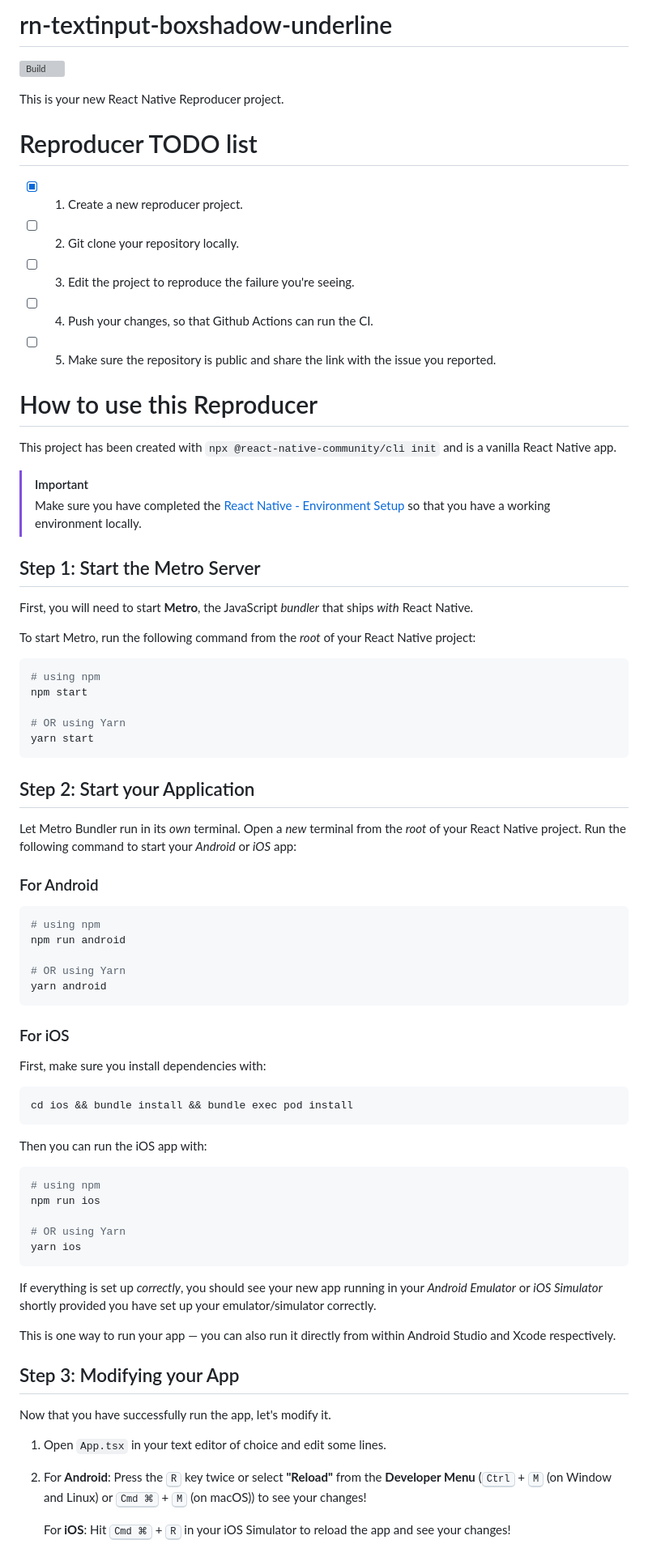
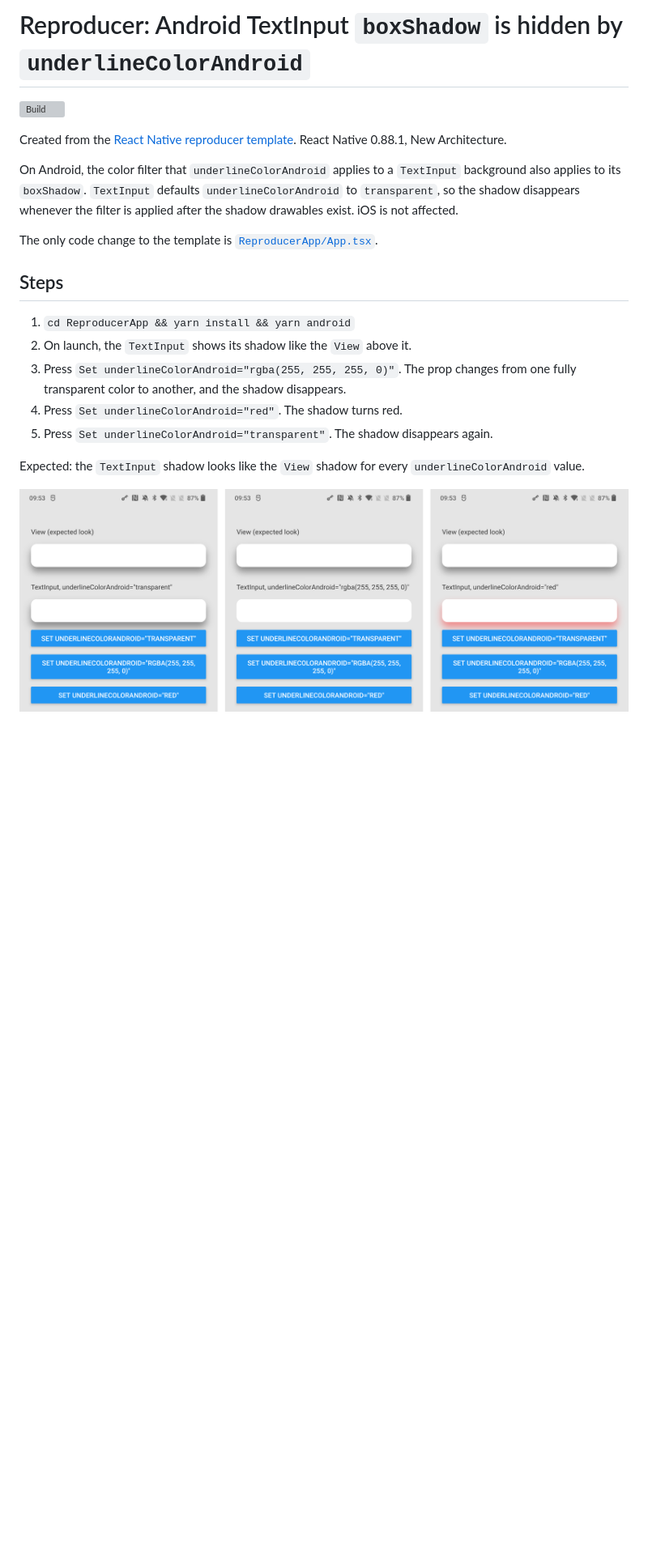
Before and after one commit to LouisHaftmann/rn-textinput-boxshadow-underline, a Markdown page: README.md, the part around the change. Shown at 81% size. GitHub-like rendering; pictures changed too: screenshots/overview.png (added); blank space fills up the shorter version; grey boxes are pictures that could not be loaded.

````diff
--- a/README.md
+++ b/README.md
@@ -1,79 +1,21 @@
-# rn-textinput-boxshadow-underline
+# Reproducer: Android TextInput `boxShadow` is hidden by `underlineColorAndroid`
 
 ![Build](https://github.com/LouisHaftmann/rn-textinput-boxshadow-underline/workflows/Pre%20Merge%20Checks/badge.svg)
 
-This is your new React Native Reproducer project.
+Created from the [React Native reproducer template](https://github.com/react-native-community/reproducer-react-native). React Native 0.88.1, New Architecture.
 
-# Reproducer TODO list
+On Android, the color filter that `underlineColorAndroid` applies to a `TextInput` background also applies to its `boxShadow`. `TextInput` defaults `underlineColorAndroid` to `transparent`, so the shadow disappears whenever the filter is applied after the shadow drawables exist. iOS is not affected.
 
-- [x] 1. Create a new reproducer project.
-- [ ] 2. Git clone your repository locally.
-- [ ] 3. Edit the project to reproduce the failure you're seeing.
-- [ ] 4. Push your changes, so that Github Actions can run the CI.
-- [ ] 5. Make sure the repository is public and share the link with the issue you reported.
+The only code change to the template is [`ReproducerApp/App.tsx`](ReproducerApp/App.tsx).
 
-# How to use this Reproducer
+## Steps
 
-This project has been created with `npx @react-native-community/cli init` and is a vanilla React Native app.
+1. `cd ReproducerApp && yarn install && yarn android`
+2. On launch, the `TextInput` shows its shadow like the `View` above it.
+3. Press `Set underlineColorAndroid="rgba(255, 255, 255, 0)"`. The prop changes from one fully transparent color to another, and the shadow disappears.
+4. Press `Set underlineColorAndroid="red"`. The shadow turns red.
+5. Press `Set underlineColorAndroid="transparent"`. The shadow disappears again.
 
-> [!IMPORTANT]
-> Make sure you have completed the [React Native - Environment Setup](https://reactnative.dev/docs/set-up-your-environment) so that you have a working environment locally.
+Expected: the `TextInput` shadow looks like the `View` shadow for every `underlineColorAndroid` value.
 
-## Step 1: Start the Metro Server
-
-First, you will need to start **Metro**, the JavaScript _bundler_ that ships _with_ React Native.
-
-To start Metro, run the following command from the _root_ of your React Native project:
-
-```bash
-# using npm
-npm start
-
-# OR using Yarn
-yarn start
-```
-
-## Step 2: Start your Application
-
-Let Metro Bundler run in its _own_ terminal. Open a _new_ terminal from the _root_ of your React Native project. Run the following command to start your _Android_ or _iOS_ app:
-
-### For Android
-
-```bash
-# using npm
-npm run android
-
-# OR using Yarn
-yarn android
-```
-
-### For iOS
-
-First, make sure you install dependencies with:
-
-```bash
-cd ios && bundle install && bundle exec pod install
-```
-
-Then you can run the iOS app with:
-
-```bash
-# using npm
-npm run ios
-
-# OR using Yarn
-yarn ios
-```
-
-If everything is set up _correctly_, you should see your new app running in your _Android Emulator_ or _iOS Simulator_ shortly provided you have set up your emulator/simulator correctly.
-
-This is one way to run your app — you can also run it directly from within Android Studio and Xcode respectively.
-
-## Step 3: Modifying your App
-
-Now that you have successfully run the app, let's modify it.
-
-1. Open `App.tsx` in your text editor of choice and edit some lines.
-2. For **Android**: Press the <kbd>R</kbd> key twice or select **"Reload"** from the **Developer Menu** (<kbd>Ctrl</kbd> + <kbd>M</kbd> (on Window and Linux) or <kbd>Cmd ⌘</kbd> + <kbd>M</kbd> (on macOS)) to see your changes!
-
-   For **iOS**: Hit <kbd>Cmd ⌘</kbd> + <kbd>R</kbd> in your iOS Simulator to reload the app and see your changes!
+![On launch, after a transparent underlineColorAndroid, after a red underlineColorAndroid](screenshots/overview.png)
````
Also changed, not shown: screenshots/1-mount.png (added), screenshots/2-transparent-resent.png (added), screenshots/3-red.png (added), 1 other file.
